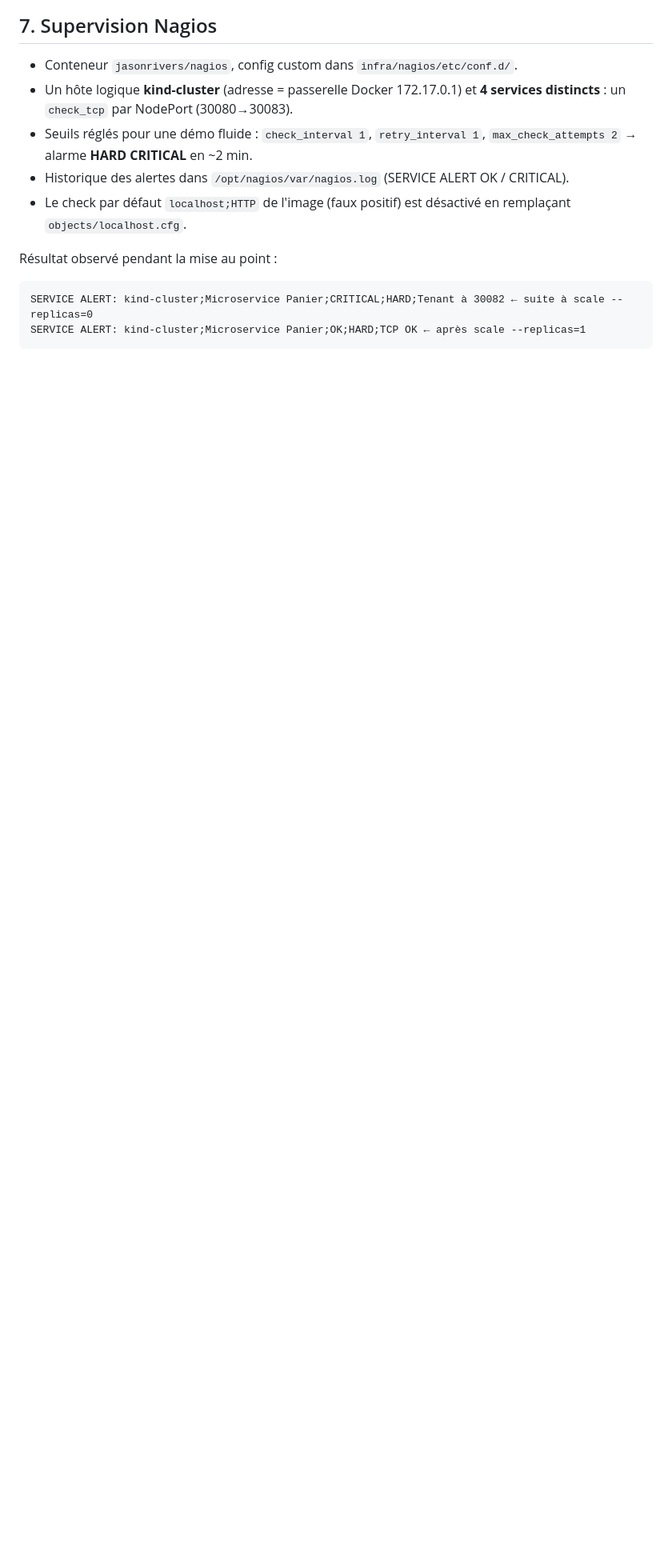
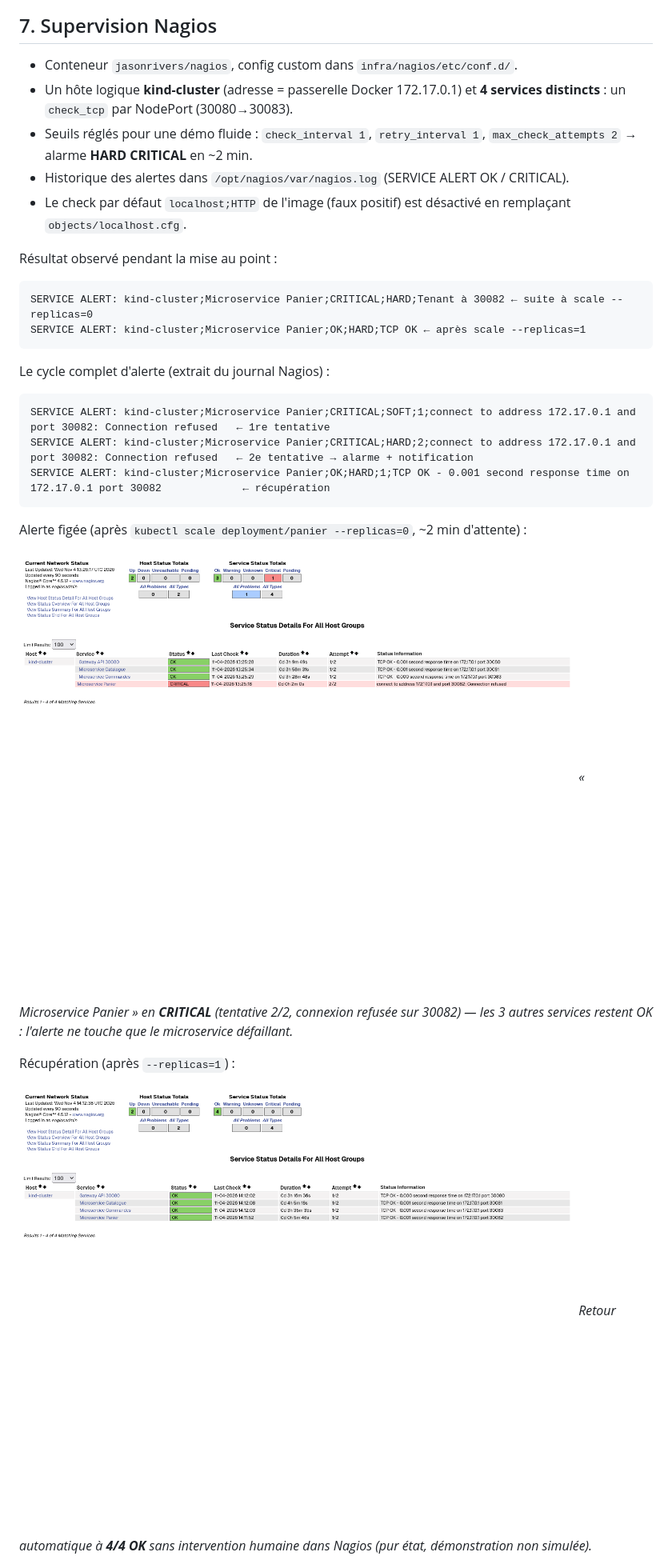
Before and after one commit to OuzzikiLhoussaine/ecommerce-devops, a Markdown page: RAPPORT.md, the part around the change. Shown at 80% size. GitHub-like rendering; pictures changed too: screenshots/nagios-critical.png (added), screenshots/nagios-recovery.png (added); blank space fills up the shorter version.

Commit message:
captures nagios (alerte CRITICAL + recuperation)

````diff
--- a/RAPPORT.md
+++ b/RAPPORT.md
@@ -299,6 +299,24 @@ SERVICE ALERT: kind-cluster;Microservice Panier;CRITICAL;HARD;Tenant à 30082
 SERVICE ALERT: kind-cluster;Microservice Panier;OK;HARD;TCP OK ← après scale --replicas=1
 ```
 
+Le cycle complet d'alerte (extrait du journal Nagios) :
+
+```
+SERVICE ALERT: kind-cluster;Microservice Panier;CRITICAL;SOFT;1;connect to address 172.17.0.1 and port 30082: Connection refused   ← 1re tentative
+SERVICE ALERT: kind-cluster;Microservice Panier;CRITICAL;HARD;2;connect to address 172.17.0.1 and port 30082: Connection refused   ← 2e tentative → alarme + notification
+SERVICE ALERT: kind-cluster;Microservice Panier;OK;HARD;1;TCP OK - 0.001 second response time on 172.17.0.1 port 30082             ← récupération
+```
+
+Alerte figée (après `kubectl scale deployment/panier --replicas=0`, ~2 min d'attente) :
+
+![Nagios — alerte CRITICAL](screenshots/nagios-critical.png)
+*« Microservice Panier » en **CRITICAL** (tentative 2/2, connexion refusée sur 30082) — les 3 autres services restent OK : l'alerte ne touche que le microservice défaillant.*
+
+Récupération (après `--replicas=1`) :
+
+![Nagios — retour à l'état OK](screenshots/nagios-recovery.png)
+*Retour automatique à **4/4 OK** sans intervention humaine dans Nagios (pur état, démonstration non simulée).*
+
 ![Carte Nagios — 4 services OK](screenshots/nagios-services.png)
 *Capture réelle de la carte « Service Status Details » : les 4 services (Gateway 30080, Catalogue 30081, Panier 30082, Commandes 30083) sont supervisés individuellement et remontent `TCP Ok` — le tableau du haut confirme 0 critical / 0 warning.*
 
````
Also changed, not shown: DEMO.md (+10 -0 lines).
